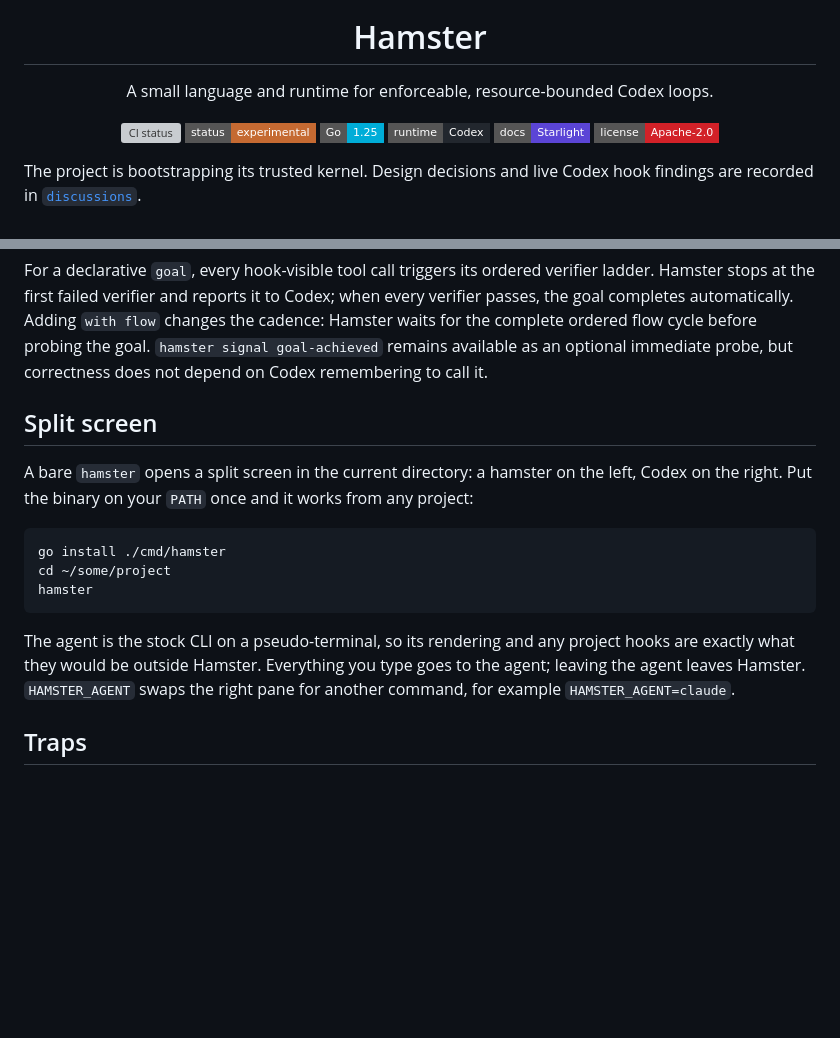
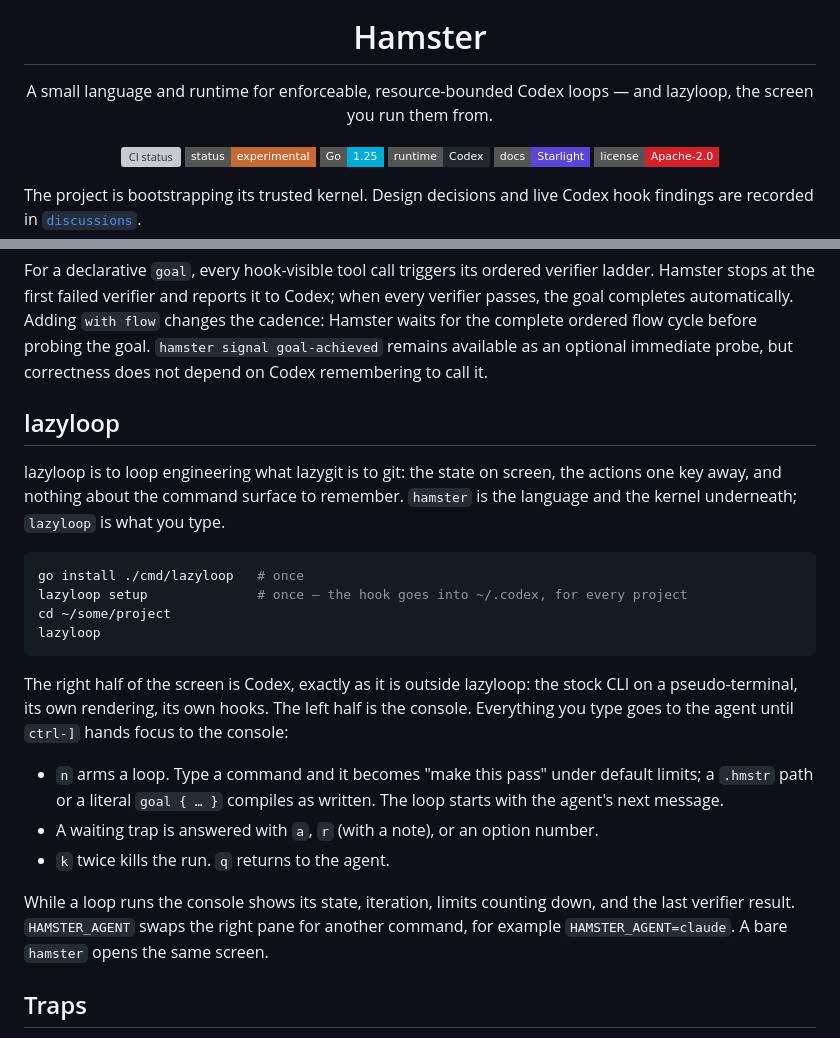
Before and after one commit to kavishsathia/lazyloop, a Markdown page: README.md, 2 parts joined by grey strips. GitHub-like rendering; badges without logos; blank space fills up the shorter version; grey boxes are pictures that could not be loaded.

````diff
--- a/README.md
+++ b/README.md
@@ -3,7 +3,7 @@
 
   <h1>Hamster</h1>
 
-  <p>A small language and runtime for enforceable, resource-bounded Codex loops.</p>
+  <p>A small language and runtime for enforceable, resource-bounded Codex loops — and lazyloop, the screen you run them from.</p>
 
   <p>
     <a href="https://github.com/kavishsathia/hamster/actions/workflows/ci.yml"><img src="https://github.com/kavishsathia/hamster/actions/workflows/ci.yml/badge.svg" alt="CI status" /></a>
@@ -55,22 +55,35 @@ cycle before probing the goal. `hamster signal goal-achieved` remains available
 as an optional immediate probe, but correctness does not depend on Codex
 remembering to call it.
 
-## Split screen
+## lazyloop
 
-A bare `hamster` opens a split screen in the current directory: a hamster on
-the left, Codex on the right. Put the binary on your `PATH` once and it works
-from any project:
+lazyloop is to loop engineering what lazygit is to git: the state on screen,
+the actions one key away, and nothing about the command surface to remember.
+`hamster` is the language and the kernel underneath; `lazyloop` is what you
+type.
 
 ```sh
-go install ./cmd/hamster
+go install ./cmd/lazyloop   # once
+lazyloop setup              # once — the hook goes into ~/.codex, for every project
 cd ~/some/project
-hamster
+lazyloop
 ```
 
-The agent is the stock CLI on a pseudo-terminal, so its rendering and any
-project hooks are exactly what they would be outside Hamster. Everything you
-type goes to the agent; leaving the agent leaves Hamster. `HAMSTER_AGENT`
-swaps the right pane for another command, for example `HAMSTER_AGENT=claude`.
+The right half of the screen is Codex, exactly as it is outside lazyloop: the
+stock CLI on a pseudo-terminal, its own rendering, its own hooks. The left
+half is the console. Everything you type goes to the agent until `ctrl-]`
+hands focus to the console:
+
+- `n` arms a loop. Type a command and it becomes "make this pass" under
+  default limits; a `.hmstr` path or a literal `goal { … }` compiles as
+  written. The loop starts with the agent's next message.
+- A waiting trap is answered with `a`, `r` (with a note), or an option number.
+- `k` twice kills the run. `q` returns to the agent.
+
+While a loop runs the console shows its state, iteration, limits counting
+down, and the last verifier result. `HAMSTER_AGENT` swaps the right pane for
+another command, for example `HAMSTER_AGENT=claude`. A bare `hamster` opens
+the same screen.
 
 ## Traps
 
````
Also changed, not shown: discussions/08-lazyloop.md (added, +111 -0 lines).
